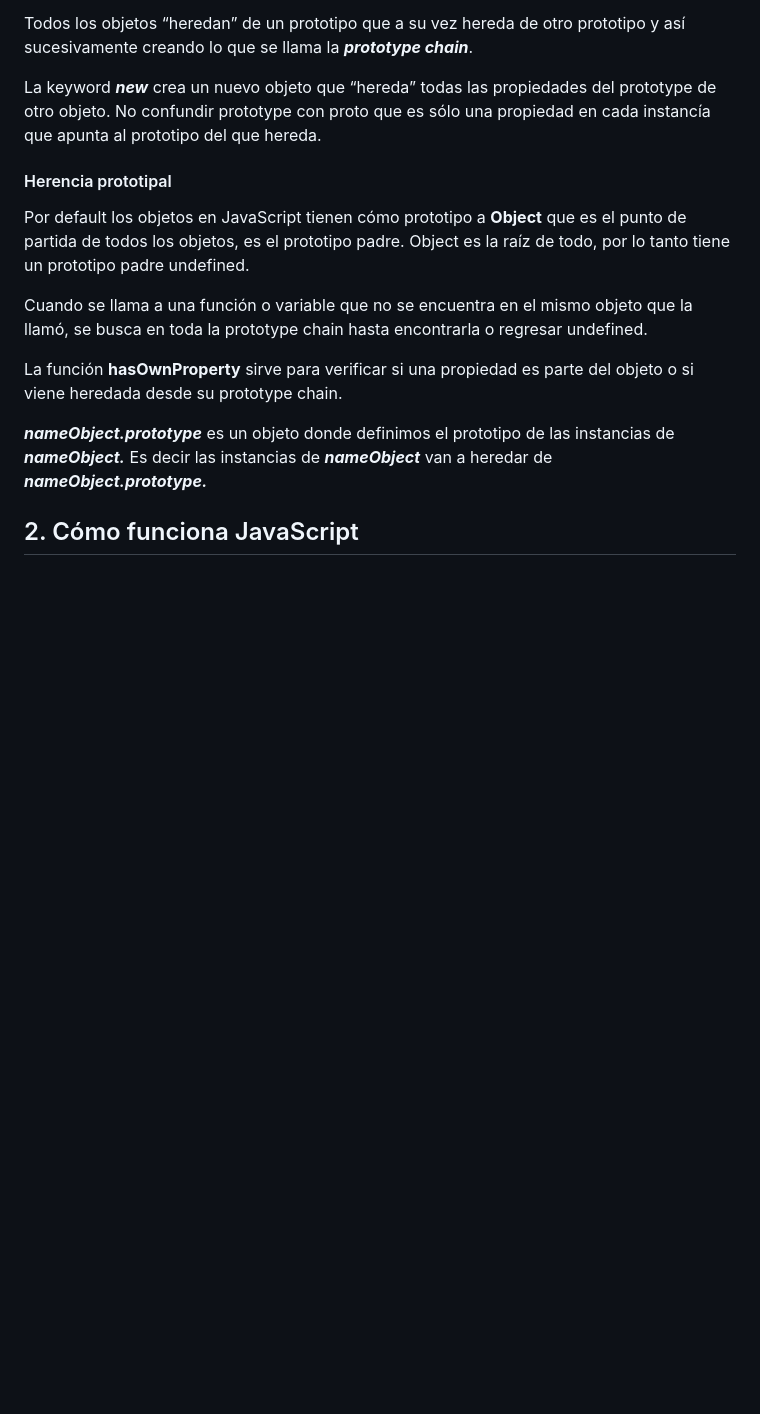
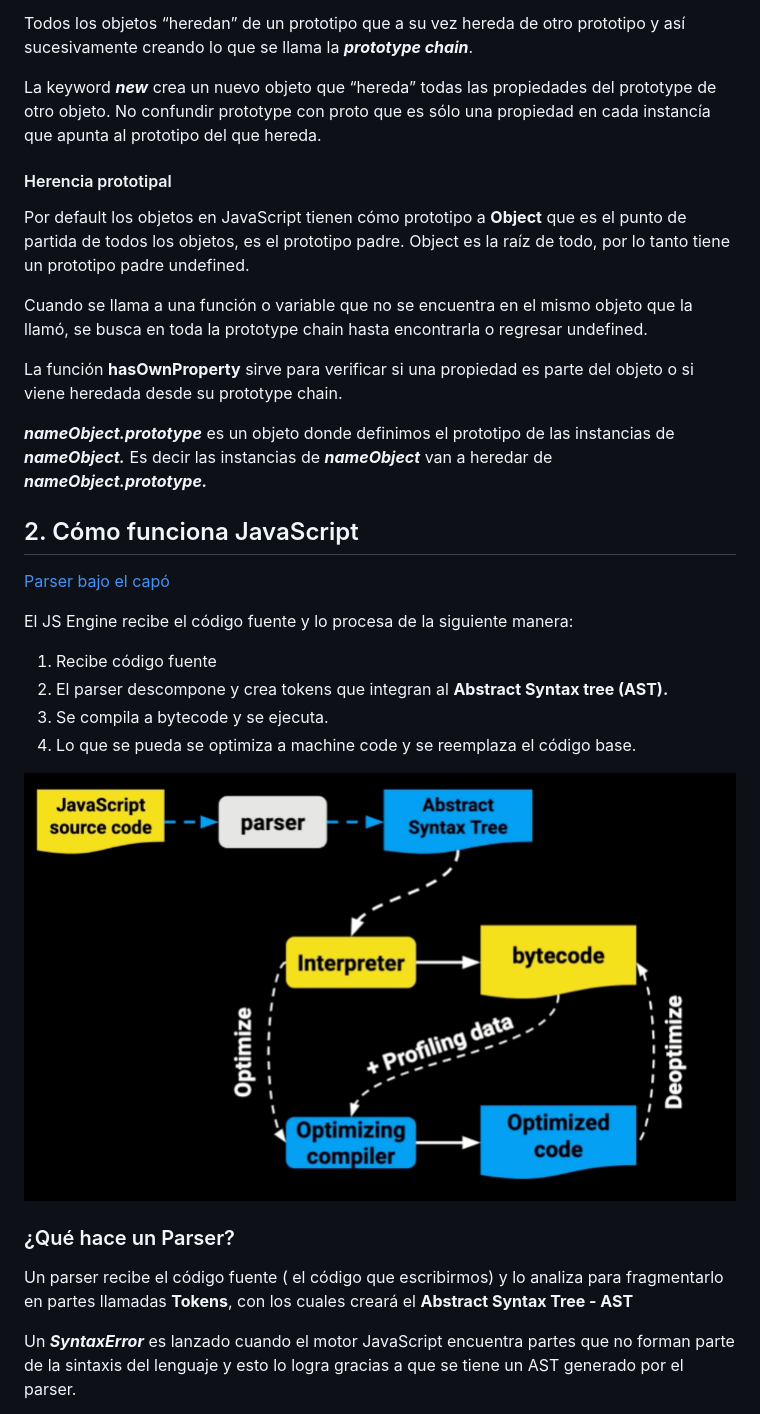
Before and after one commit to jorgearguellles/jsPro, a Markdown page: README.md, the part around the change printed below. GitHub-like rendering; pictures changed too: screenshots/jsEngine.png (added); blank space fills up the shorter version.

```diff
--- a/README.md
+++ b/README.md
@@ -93,3 +93,18 @@ _**nameObject.prototype**_ es un objeto donde definimos el prototipo de las inst
 
 ## 2. Cómo funciona JavaScript
 
+[Parser bajo el capó](https://esprima.org/demo/parse.html)
+
+El JS Engine recibe el código fuente y lo procesa de la siguiente manera:
+1. Recibe código fuente
+2. El parser descompone y crea tokens que integran al **Abstract Syntax tree (AST).**
+3. Se compila a bytecode y se ejecuta.
+4. Lo que se pueda se optimiza a machine code y se reemplaza el código base.
+
+![jsEngine](./screenshots/jsEngine.png)
+
+### ¿Qué hace un Parser?
+Un parser recibe el código fuente ( el código que escribirmos) y lo analiza para fragmentarlo en partes llamadas **Tokens**, con los cuales creará el **Abstract Syntax Tree - AST**
+
+Un _**SyntaxError**_ es lanzado cuando el motor JavaScript encuentra partes que no forman parte de la sintaxis del lenguaje y esto lo logra gracias a que se tiene un AST generado por el parser.
+
```
Also changed, not shown: other parts of README.md (+18 -0 lines), screenshots/parser.png (added), screenshots/parsing.png (added).
